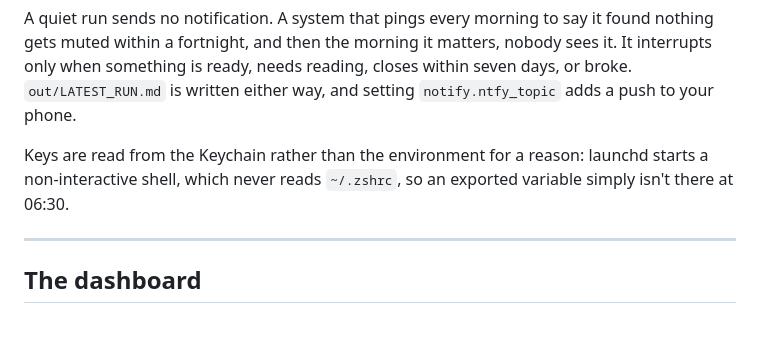
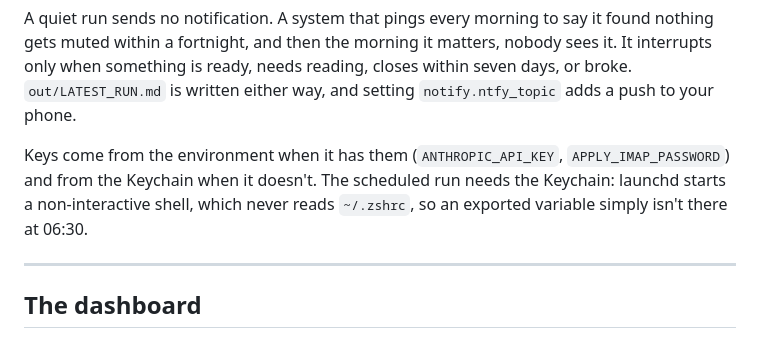
Before and after one commit to ajaiupadhyaya/apply, a Markdown page: README.md, the part around the change. GitHub-like rendering.

```diff
--- a/README.md
+++ b/README.md
@@ -273,9 +273,10 @@ nobody sees it. It interrupts only when something is ready, needs reading,
 closes within seven days, or broke. `out/LATEST_RUN.md` is written either way,
 and setting `notify.ntfy_topic` adds a push to your phone.
 
-Keys are read from the Keychain rather than the environment for a reason:
-launchd starts a non-interactive shell, which never reads `~/.zshrc`, so an
-exported variable simply isn't there at 06:30.
+Keys come from the environment when it has them (`ANTHROPIC_API_KEY`,
+`APPLY_IMAP_PASSWORD`) and from the Keychain when it doesn't. The scheduled run
+needs the Keychain: launchd starts a non-interactive shell, which never reads
+`~/.zshrc`, so an exported variable simply isn't there at 06:30.
 
 ---
 
```
Also changed, not shown: docs/handshake-alerts.md (+6 -3 lines).
